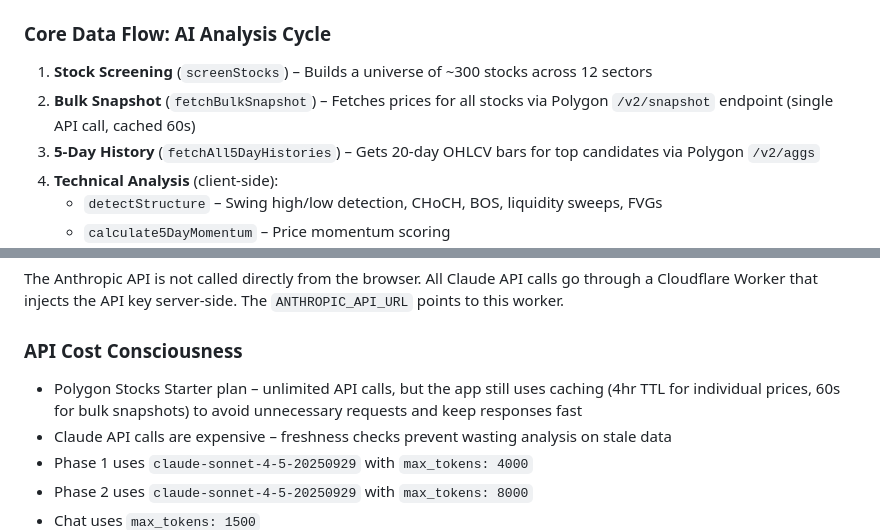
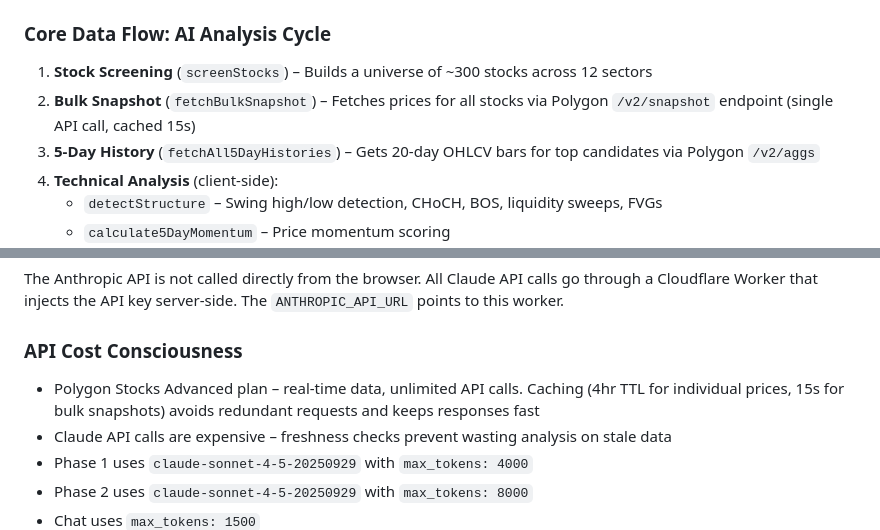
Before and after one commit to rdp06c/apex-trader, a Markdown page: CLAUDE.md, 2 parts joined by grey strips. Rendered like a GitHub page.

Commit message:
Update CLAUDE.md for Polygon Advanced plan
Co-Authored-By: Claude Opus 4.6 <noreply@anthropic.com>

```diff
--- a/CLAUDE.md
+++ b/CLAUDE.md
@@ -46,7 +46,7 @@ Browser (index.html)
 ### Core Data Flow: AI Analysis Cycle
 
 1. **Stock Screening** (`screenStocks`) – Builds a universe of ~300 stocks across 12 sectors
-2. **Bulk Snapshot** (`fetchBulkSnapshot`) – Fetches prices for all stocks via Polygon `/v2/snapshot` endpoint (single API call, cached 60s)
+2. **Bulk Snapshot** (`fetchBulkSnapshot`) – Fetches prices for all stocks via Polygon `/v2/snapshot` endpoint (single API call, cached 15s)
 3. **5-Day History** (`fetchAll5DayHistories`) – Gets 20-day OHLCV bars for top candidates via Polygon `/v2/aggs`
 4. **Technical Analysis** (client-side):
    - `detectStructure` – Swing high/low detection, CHoCH, BOS, liquidity sweeps, FVGs
@@ -167,7 +167,7 @@ The build produces a single `index.html` file. This is intentional for portabili
 The Anthropic API is not called directly from the browser. All Claude API calls go through a Cloudflare Worker that injects the API key server-side. The `ANTHROPIC_API_URL` points to this worker.
 
 ### API Cost Consciousness
-- Polygon Stocks Starter plan – unlimited API calls, but the app still uses caching (4hr TTL for individual prices, 60s for bulk snapshots) to avoid unnecessary requests and keep responses fast
+- Polygon Stocks Advanced plan – real-time data, unlimited API calls. Caching (4hr TTL for individual prices, 15s for bulk snapshots) avoids redundant requests and keeps responses fast
 - Claude API calls are expensive – freshness checks prevent wasting analysis on stale data
 - Phase 1 uses `claude-sonnet-4-5-20250929` with `max_tokens: 4000`
 - Phase 2 uses `claude-sonnet-4-5-20250929` with `max_tokens: 8000`
```
